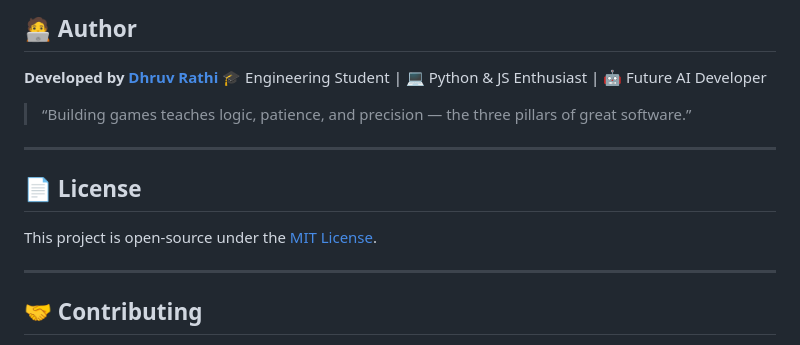
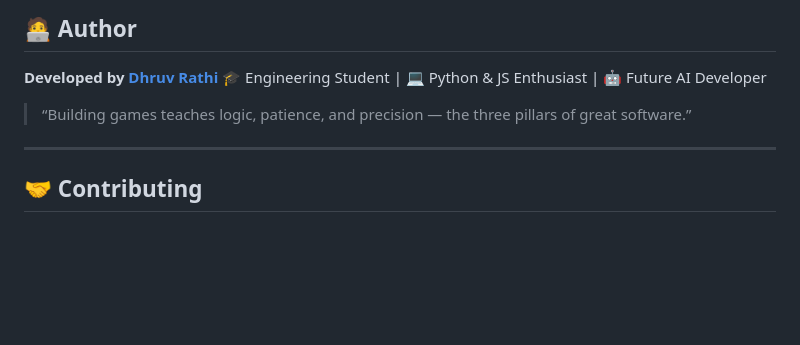
Before and after one commit to Dhruvrathi001/Snake-Game, a Markdown page: README.md, the part around the change. GitHub-like rendering; blank space fills up the shorter version.

Commit message:
Remove license section from README
Removed license section from README.

```diff
--- a/README.md
+++ b/README.md
@@ -132,12 +132,6 @@ Snake-Game/
 
 ---
 
-## 📄 License
-
-This project is open-source under the [MIT License](LICENSE).
-
----
-
 ## 🤝 Contributing
 
 Contributions are always welcome!
```
